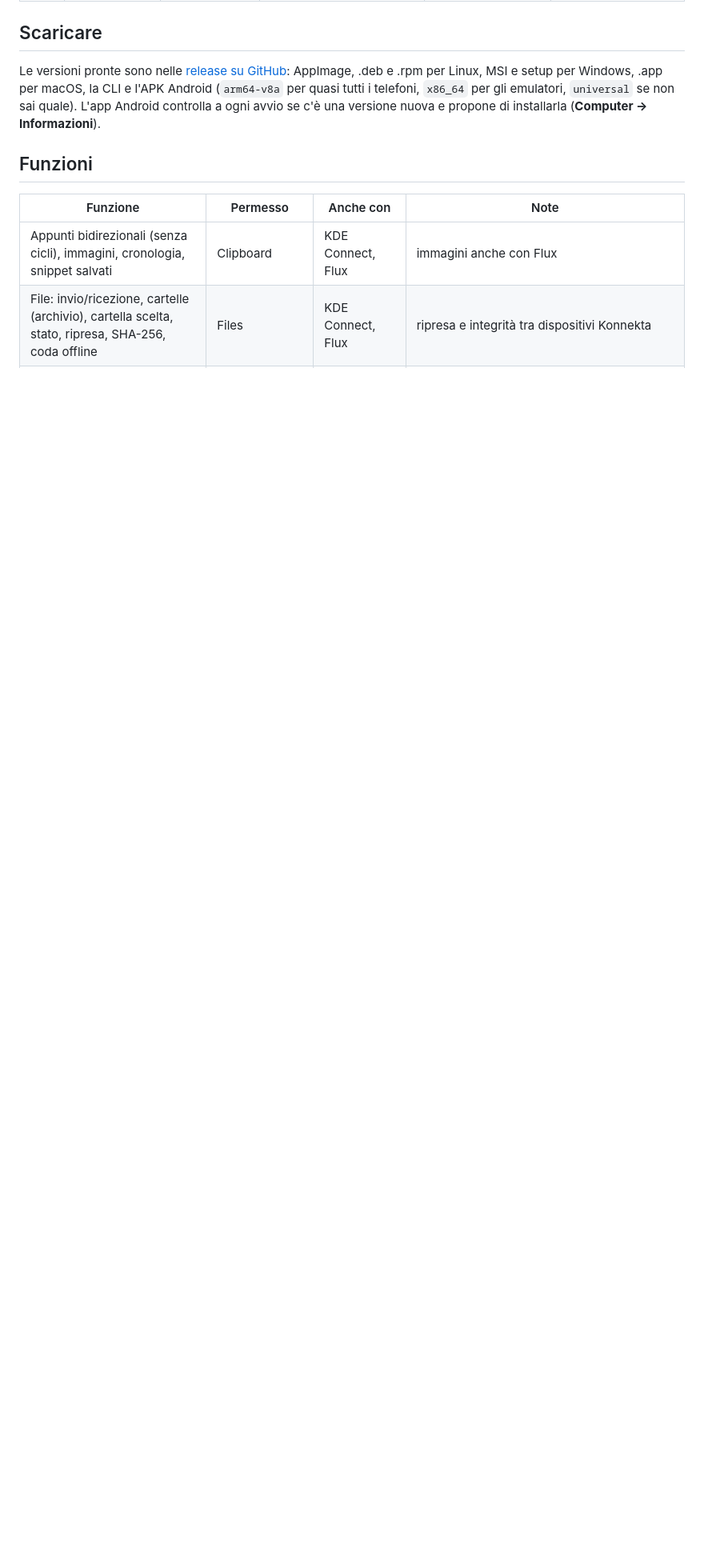
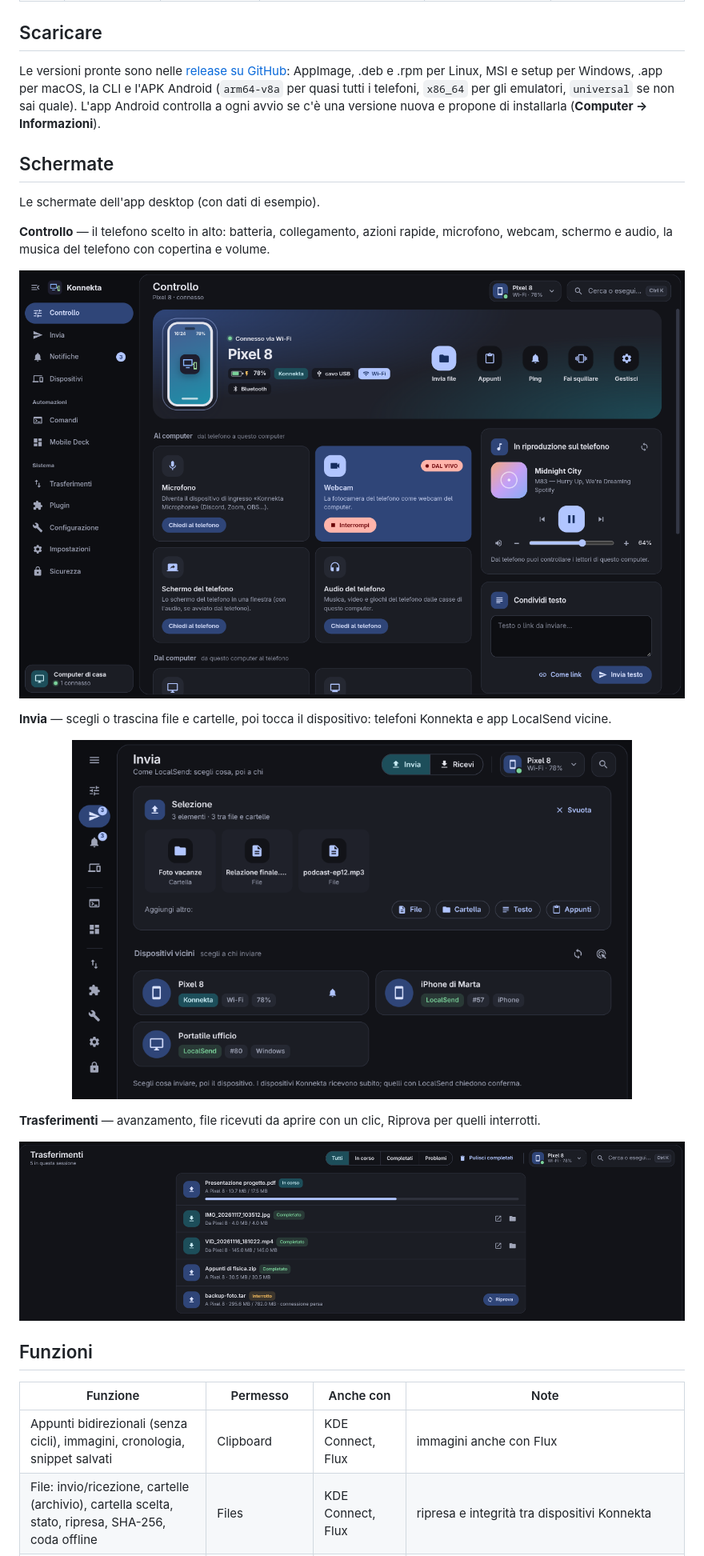
Before and after one commit to HubDevCode/Konnekta, a Markdown page: README.md, the part around the change. Shown at 80% size. Rendered like a GitHub page; pictures changed too: docs/img/controllo.png (added), docs/img/invia.png (added), docs/img/trasferimenti.png (added); blank space fills up the shorter version.

Commit message:
README: screenshots of Controllo, Invia and Trasferimenti

```diff
--- a/README.md
+++ b/README.md
@@ -25,6 +25,23 @@ AppImage, .deb e .rpm per Linux, MSI e setup per Windows, .app per macOS, la CLI
 (`arm64-v8a` per quasi tutti i telefoni, `x86_64` per gli emulatori, `universal` se non sai quale).
 L'app Android controlla a ogni avvio se c'è una versione nuova e propone di installarla
 (**Computer → Informazioni**).
+
+## Schermate
+
+Le schermate dell'app desktop (con dati di esempio).
+
+**Controllo** — il telefono scelto in alto: batteria, collegamento, azioni rapide, microfono, webcam, schermo e audio,
+la musica del telefono con copertina e volume.
+
+<p align="center"><img src="docs/img/controllo.png" alt="Pagina Controllo dell'app desktop" width="900"></p>
+
+**Invia** — scegli o trascina file e cartelle, poi tocca il dispositivo: telefoni Konnekta e app LocalSend vicine.
+
+<p align="center"><img src="docs/img/invia.png" alt="Pagina Invia dell'app desktop" width="700"></p>
+
+**Trasferimenti** — avanzamento, file ricevuti da aprire con un clic, Riprova per quelli interrotti.
+
+<p align="center"><img src="docs/img/trasferimenti.png" alt="Pagina Trasferimenti dell'app desktop" width="900"></p>
 
 ## Funzioni
 
```
